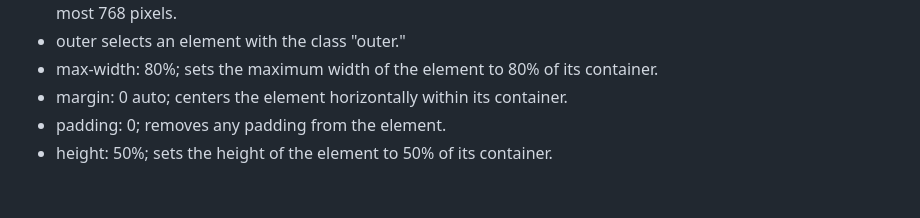
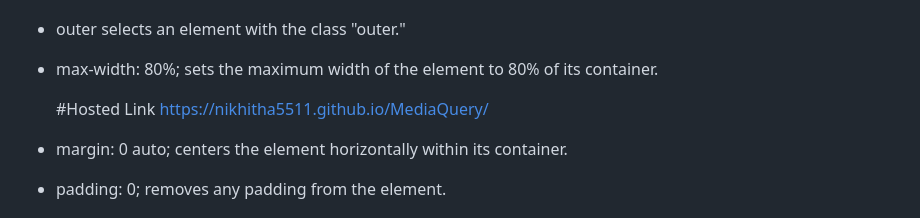
Before and after one commit to Nikhitha5511/MediaQuery, a Markdown page: README.md, the part around the change. Drawn GitHub-style; blank space fills up the shorter version.

```diff
--- a/README.md
+++ b/README.md
@@ -84,6 +84,9 @@ width: 150px; sets the width of buttons to 150 pixels.
 * @media (max-width: 768px) is a media query that applies the contained styles when the viewport width is at most 768 pixels.
 * outer selects an element with the class "outer."
 * max-width: 80%; sets the maximum width of the element to 80% of its container.
+
+  #Hosted Link
+  https://nikhitha5511.github.io/MediaQuery/
 * margin: 0 auto; centers the element horizontally within its container.
 * padding: 0; removes any padding from the element.
 * height: 50%; sets the height of the element to 50% of its container.
```
